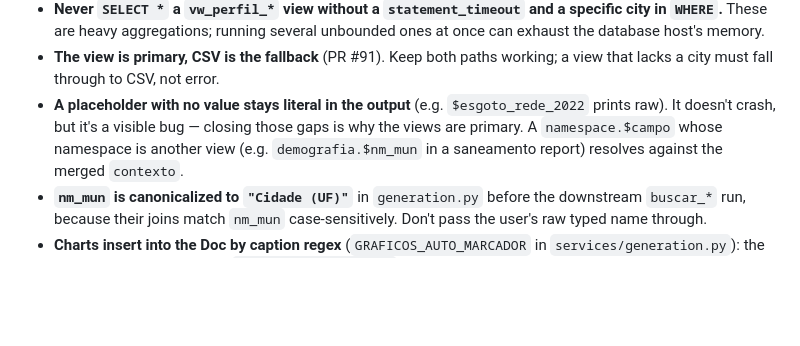
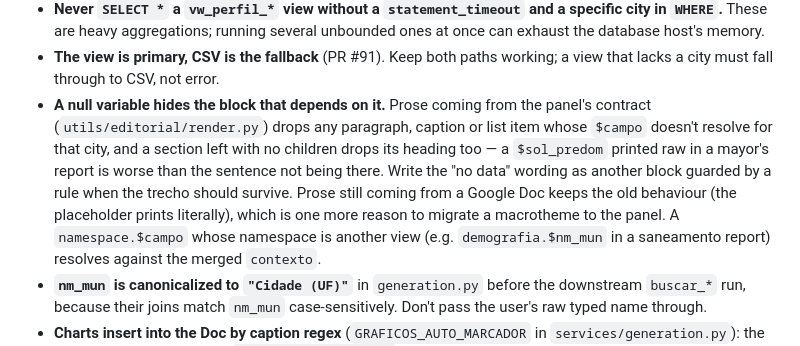
Before and after one commit to OCA-UFCG/Automatic-Reporting, a Markdown page: CLAUDE.md, the part around the change. Drawn GitHub-style; blank space fills up the shorter version.

Commit message:
docs: guard de placeholder cru passa a descrever a regra nova
O CLAUDE.md listava "a placeholder with no value stays literal in the output"
entre os guards que não se deve suavizar. Isso deixou de valer para a prosa que
vem do painel: variável nula agora esconde o bloco que depende dela. Sem a
atualização, o próximo a ler o arquivo defenderia um comportamento que o código
não tem mais.

Co-Authored-By: Claude Opus 5 (1M context) <noreply@anthropic.com>

```diff
--- a/CLAUDE.md
+++ b/CLAUDE.md
@@ -135,9 +135,14 @@ through these layers, orchestrated by `services/generation.py:gerar_relatorio_ha
   once can exhaust the database host's memory.
 - **The view is primary, CSV is the fallback** (PR #91). Keep both paths working; a
   view that lacks a city must fall through to CSV, not error.
-- **A placeholder with no value stays literal in the output** (e.g. `$esgoto_rede_2022`
-  prints raw). It doesn't crash, but it's a visible bug — closing those gaps is why the
-  views are primary. A `namespace.$campo` whose namespace is another view (e.g.
+- **A null variable hides the block that depends on it.** Prose coming from the panel's
+  contract (`utils/editorial/render.py`) drops any paragraph, caption or list item whose
+  `$campo` doesn't resolve for that city, and a section left with no children drops its
+  heading too — a `$sol_predom` printed raw in a mayor's report is worse than the
+  sentence not being there. Write the "no data" wording as another block guarded by a
+  rule when the trecho should survive. Prose still coming from a Google Doc keeps the old
+  behaviour (the placeholder prints literally), which is one more reason to migrate a
+  macrotheme to the panel. A `namespace.$campo` whose namespace is another view (e.g.
   `demografia.$nm_mun` in a saneamento report) resolves against the merged `contexto`.
 - **`nm_mun` is canonicalized to `"Cidade (UF)"`** in `generation.py` before the
   downstream `buscar_*` run, because their joins match `nm_mun` case-sensitively. Don't
```
